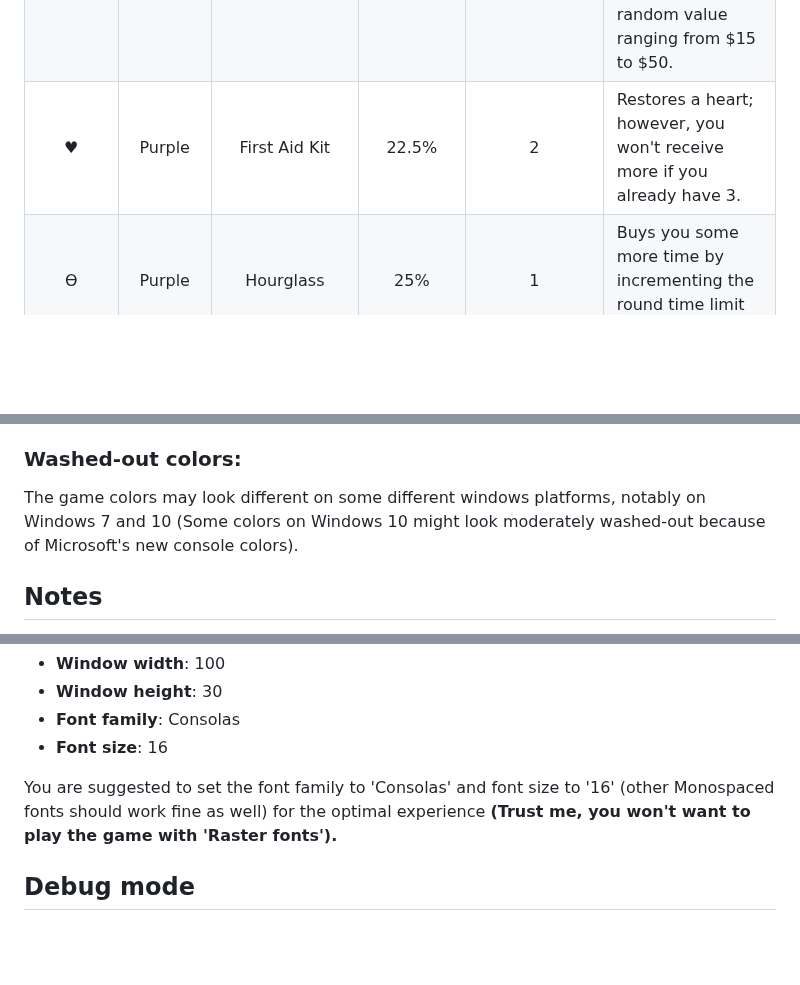
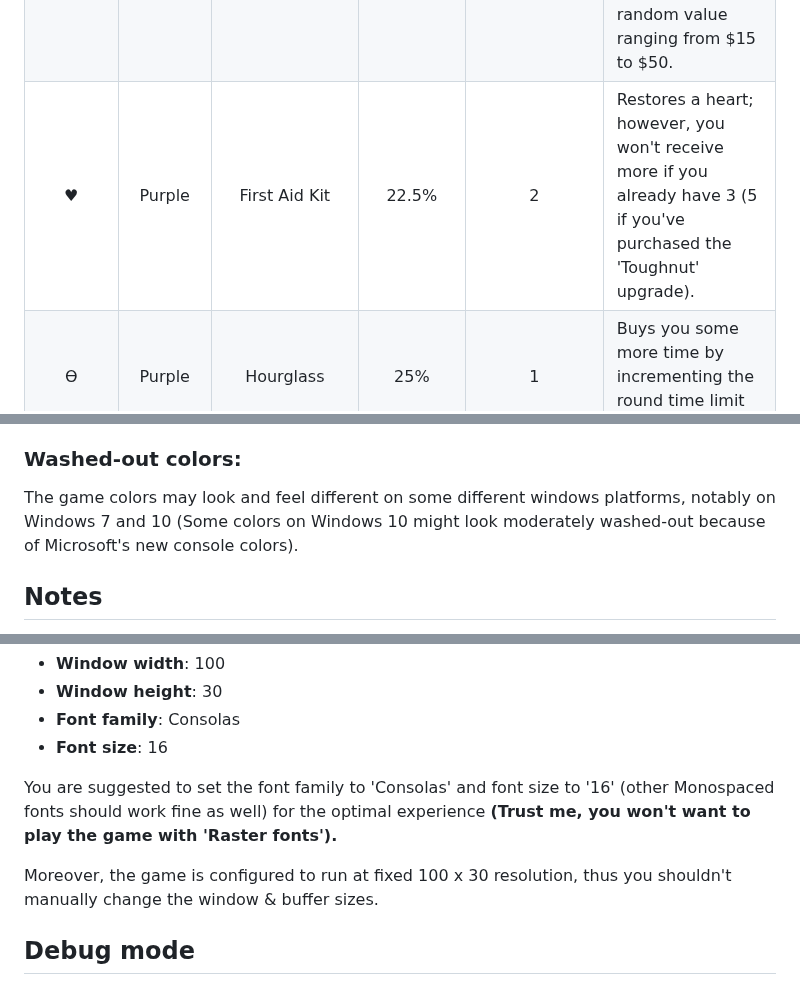
Before and after one commit to Wirmaple73/EscapeTheMaze, a Markdown page: README.md, 3 parts joined by grey strips. Drawn GitHub-style; blank space fills up the shorter version.

```diff
--- a/README.md
+++ b/README.md
@@ -65,7 +65,7 @@ The listed entries are updated with the latest game update.
 		<td>First Aid Kit</td>
 		<td>22.5%</td>
 		<td>2</td>
-		<td align="left">Restores a heart; however, you won't receive more if you already have 3.</td>
+		<td align="left">Restores a heart; however, you won't receive more if you already have 3 (5 if you've purchased the 'Toughnut' upgrade).</td>
 	</tr>
  	<tr align="center">
 		<td>ϴ</td>
@@ -144,7 +144,7 @@ On very rare occasions, there might be some walls completely surrounding the pla
 One small syntactical error in the output XML file (Located at `C:\Users\%Username%\AppData\Local\EscapeTheMaze\Users.xml`) can render the whole file useless. this normally wouldn't happen if you don't tamper with the file.
 
 ### Washed-out colors:
-The game colors may look different on some different windows platforms, notably on Windows 7 and 10 (Some colors on Windows 10 might look moderately washed-out because of Microsoft's new console colors).
+The game colors may look and feel different on some different windows platforms, notably on Windows 7 and 10 (Some colors on Windows 10 might look moderately washed-out because of Microsoft's new console colors).
 
 ## Notes
 .NET 6 Desktop Runtime (either x86 or x64 depending on the game architecture you download) is required to run the game. You can download it [here](https://dotnet.microsoft.com/en-us/download/dotnet/6.0). (**Make sure to download the '.NET Desktop Runtime' version!**)
@@ -156,6 +156,8 @@ The suggested console settings are as follows:
 * **Font size**: 16
 
 You are suggested to set the font family to 'Consolas' and font size to '16' (other Monospaced fonts should work fine as well) for the optimal experience **(Trust me, you won't want to play the game with 'Raster fonts').**
+
+Moreover, the game is configured to run at fixed 100 x 30 resolution, thus you shouldn't manually change the window & buffer sizes.
 
 ## Debug mode
 Alternatively, you can run the game in 'Debug mode', which provides you with more information and control (e.g. Player's position, random' seed, importing and exporting users' data, etc.) over the game by running the game executable file with the `-debug` parameter.
```
